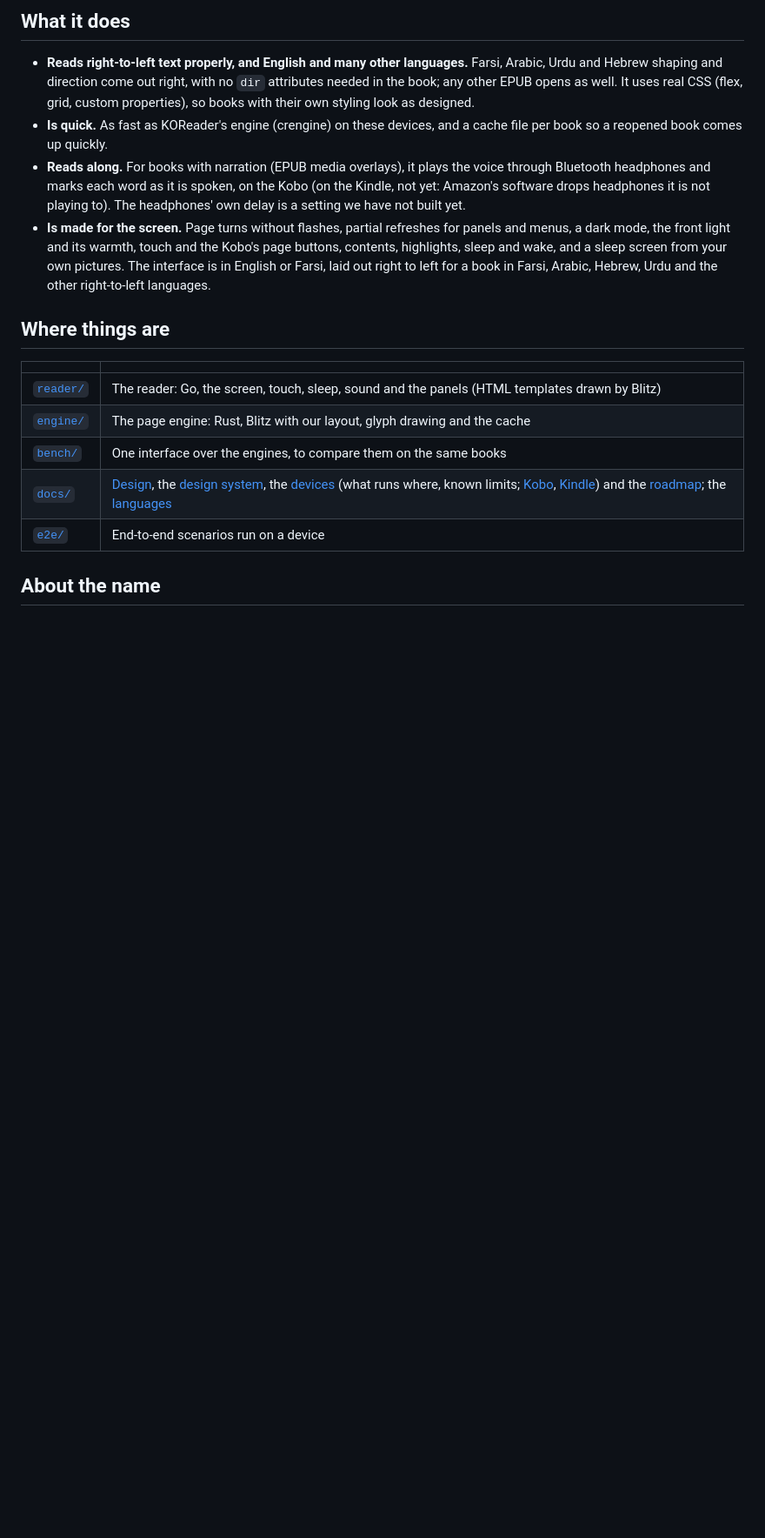
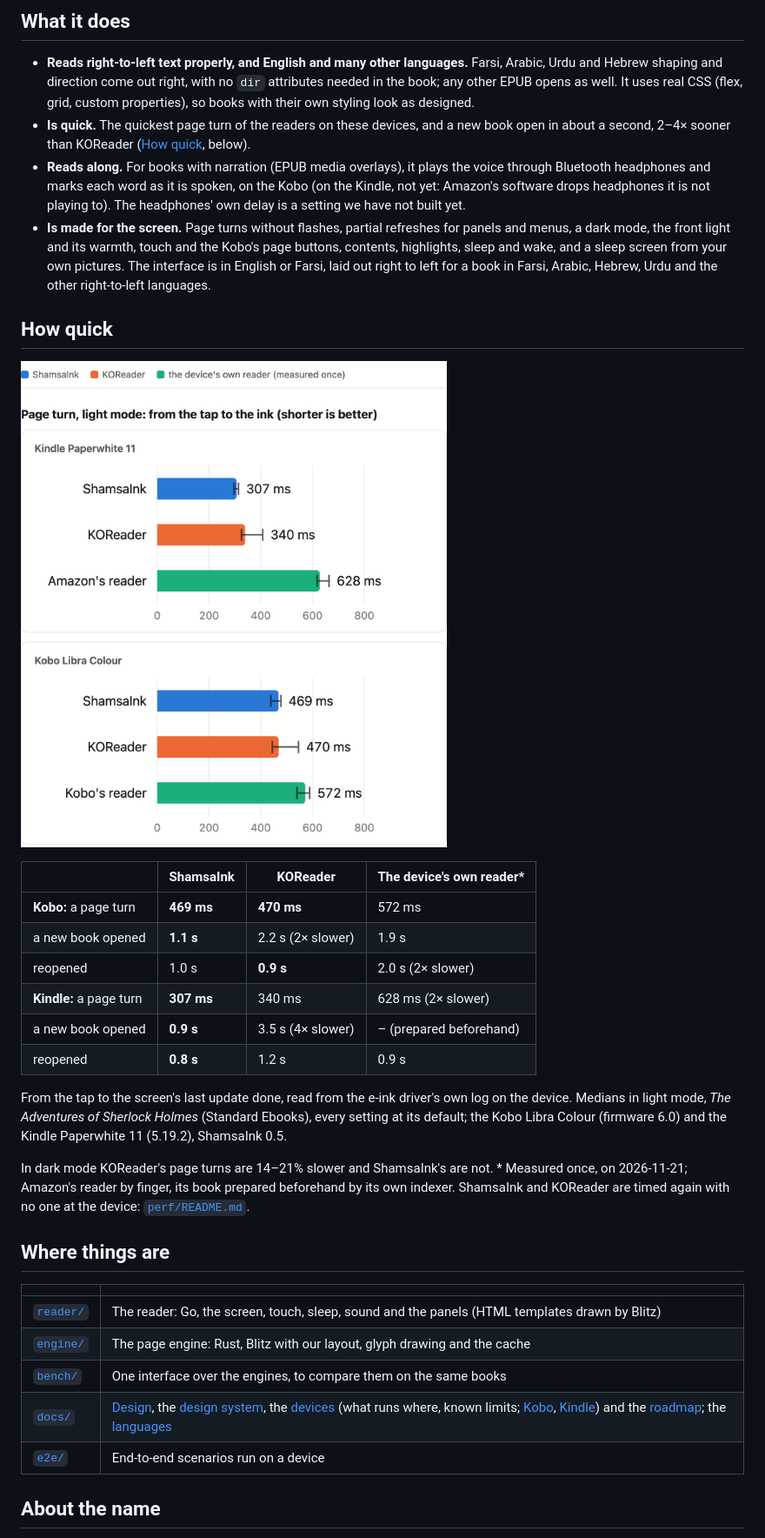
Before and after one commit to ardeshirj/shamsaink, a Markdown page: README.md, the part around one of its changes. Shown at 87% size. Drawn GitHub-style; pictures changed too: docs/images/perf-page-turns.png (added); blank space fills up the shorter version.

Commit message:
README: how quick, measured on both devices
The "Is quick" line now says what was measured, and a section shows it: the page turns as a
chart (perf/summarize.py --png) and a table of page turn, first open and reopen for
ShamsaInk, KOReader and the device's own reader, light mode, from make perf's first run on
both devices (2026-11-21) and experiment 17 for the devices' own readers (measured once).
The quickest page turn on both (a tie with KOReader on the Kobo), a new book opened 2-4x
sooner than KOReader; KOReader reopens a little sooner on the Kobo.

Co-Authored-By: Claude Opus 5.5 <noreply@anthropic.com>

```diff
--- a/README.md
+++ b/README.md
@@ -112,8 +114,8 @@ library and the read-along. [`docs/DESIGN.md`](docs/DESIGN.md) has how the parts
 ## What it does
 - **Reads right-to-left text properly, and English and many other languages.** Farsi, Arabic, Urdu and Hebrew shaping
   and direction come out right, with no `dir` attributes needed in the book; any other EPUB opens as well. It uses real CSS (flex, grid, custom properties), so books with their own styling look as designed.
-- **Is quick.** As fast as KOReader's engine (crengine) on these devices, and a cache file per book so a reopened
-  book comes up quickly.
+- **Is quick.** The quickest page turn of the readers on these devices, and a new book open in about a second, 2–4×
+  sooner than KOReader ([How quick](#how-quick), below).
 - **Reads along.** For books with narration (EPUB media overlays), it plays the voice through Bluetooth headphones and
   marks each word as it is spoken, on the Kobo (on the Kindle, not yet: Amazon's software drops headphones it is not
   playing to). The headphones' own delay is a setting we have not built yet.
@@ -121,6 +123,28 @@ library and the read-along. [`docs/DESIGN.md`](docs/DESIGN.md) has how the parts
   front light and its warmth, touch and the Kobo's page buttons, contents, highlights, sleep and wake, and a sleep
   screen from your own pictures. The interface is in English or Farsi, laid out right to left for a book in Farsi,
   Arabic, Hebrew, Urdu and the other right-to-left languages.
+
+## How quick
+
+<p><img src="docs/images/perf-page-turns.png" width="660"
+  alt="Page turns in light mode: on the Kobo, ShamsaInk 469 ms, KOReader 470, Kobo's reader 572; on the Kindle, ShamsaInk 307 ms, KOReader 340, Amazon's reader 628"></p>
+
+| | ShamsaInk | KOReader | The device's own reader* |
+|---|---|---|---|
+| **Kobo:** a page turn | **469 ms** | **470 ms** | 572 ms |
+| a new book opened | **1.1 s** | 2.2 s (2× slower) | 1.9 s |
+| reopened | 1.0 s | **0.9 s** | 2.0 s (2× slower) |
+| **Kindle:** a page turn | **307 ms** | 340 ms | 628 ms (2× slower) |
+| a new book opened | **0.9 s** | 3.5 s (4× slower) | – (prepared beforehand) |
+| reopened | **0.8 s** | 1.2 s | 0.9 s |
+
+From the tap to the screen's last update done, read from the e-ink driver's own log on the device. Medians in light
+mode, *The Adventures of Sherlock Holmes* (Standard Ebooks), every setting at its default; the Kobo Libra Colour
+(firmware 6.0) and the Kindle Paperwhite 11 (5.19.2), ShamsaInk 0.5.
+
+In dark mode KOReader's page turns are 14–21% slower and ShamsaInk's are not. \* Measured once, on 2026-11-21; Amazon's
+reader by finger, its book prepared beforehand by its own indexer. ShamsaInk and KOReader are timed again with no one at
+the device: [`perf/README.md`](perf/README.md).
 
 ## Where things are
 | | |
```
Also changed, not shown: other parts of README.md (+2 -0 lines).
